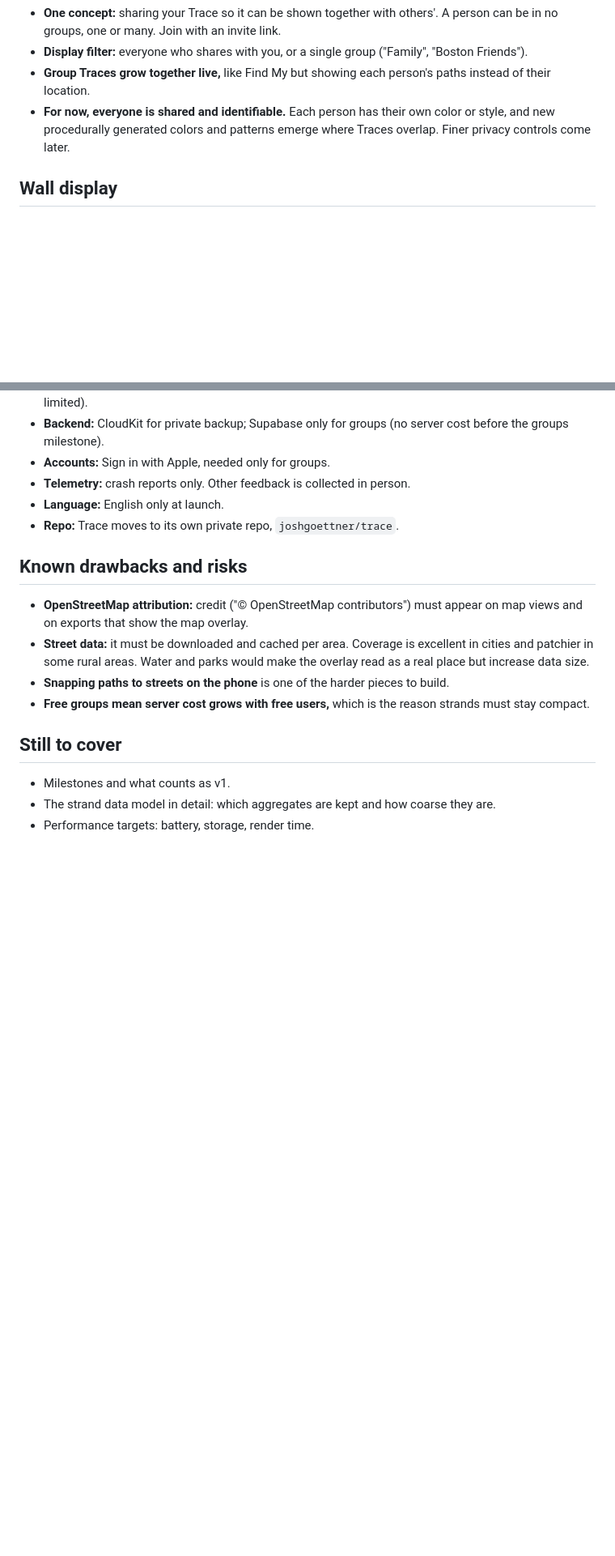
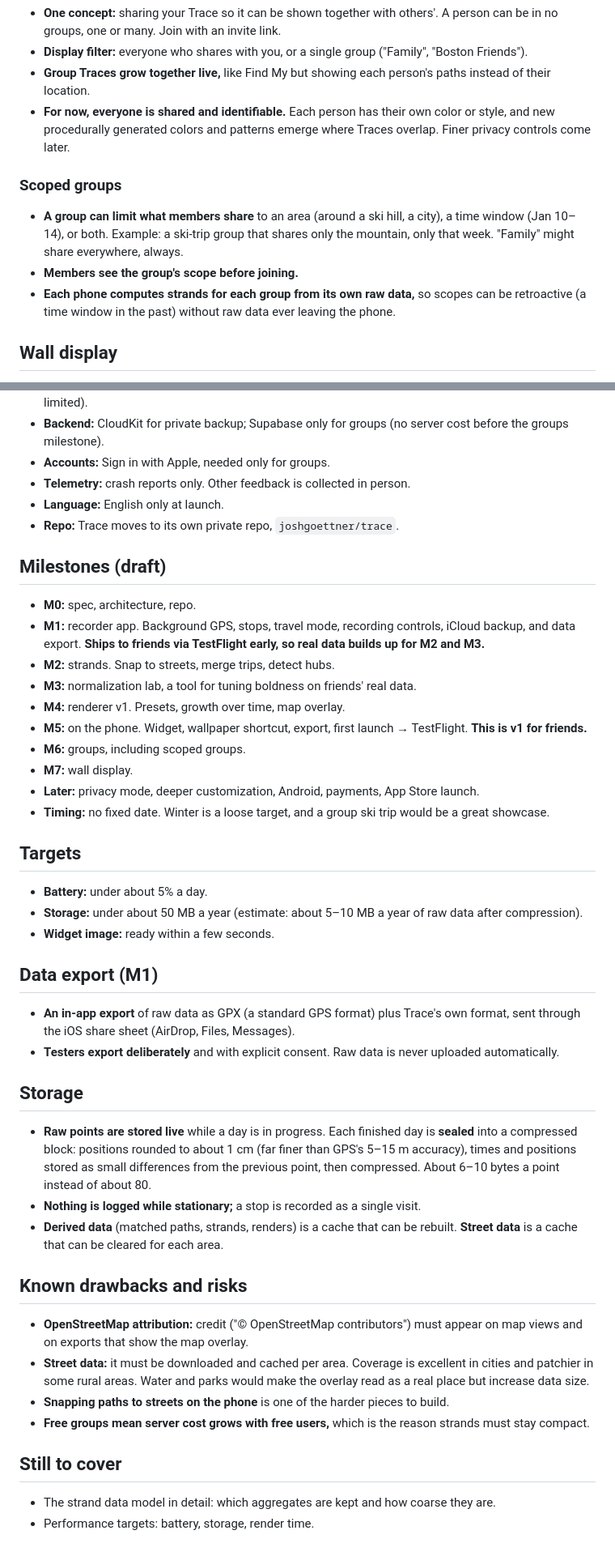
Before and after one commit to joshgoettner/joshgoettner.github.io, a Markdown page: trace/docs/requirements-notes.md, 2 parts joined by grey strips. Shown at 81% size. GitHub-like rendering; blank space fills up the shorter version.

Commit message:
Notes: scoped groups, milestones, storage, export
Co-Authored-By: Claude Opus 5.5 <noreply@anthropic.com>
Claude-Session: https://claude.ai/code/session_01UCVLcdGRpJwmvsq2d6Z2v6

```diff
--- a/trace/docs/requirements-notes.md
+++ b/trace/docs/requirements-notes.md
@@ -46,6 +46,12 @@ Working notes from the spec interview. These are agreed decisions and open quest
 - **Group Traces grow together live,** like Find My but showing each person's paths instead of their location.
 - **For now, everyone is shared and identifiable.** Each person has their own color or style, and new procedurally generated colors and patterns emerge where Traces overlap. Finer privacy controls come later.
 
+### Scoped groups
+
+- **A group can limit what members share** to an area (around a ski hill, a city), a time window (Jan 10–14), or both. Example: a ski-trip group that shares only the mountain, only that week. "Family" might share everywhere, always.
+- **Members see the group's scope before joining.**
+- **Each phone computes strands for each group from its own raw data,** so scopes can be retroactive (a time window in the past) without raw data ever leaving the phone.
+
 ## Wall display
 
 - **Targets:** cheap digital picture frames, iPads, TVs. The lowest common denominator is a static image refreshed daily; capable screens get a live web page.
@@ -62,6 +68,36 @@ Working notes from the spec interview. These are agreed decisions and open quest
 - **Language:** English only at launch.
 - **Repo:** Trace moves to its own private repo, `joshgoettner/trace`.
 
+## Milestones (draft)
+
+- **M0:** spec, architecture, repo.
+- **M1:** recorder app. Background GPS, stops, travel mode, recording controls, iCloud backup, and data export. **Ships to friends via TestFlight early, so real data builds up for M2 and M3.**
+- **M2:** strands. Snap to streets, merge trips, detect hubs.
+- **M3:** normalization lab, a tool for tuning boldness on friends' real data.
+- **M4:** renderer v1. Presets, growth over time, map overlay.
+- **M5:** on the phone. Widget, wallpaper shortcut, export, first launch → TestFlight. **This is v1 for friends.**
+- **M6:** groups, including scoped groups.
+- **M7:** wall display.
+- **Later:** privacy mode, deeper customization, Android, payments, App Store launch.
+- **Timing:** no fixed date. Winter is a loose target, and a group ski trip would be a great showcase.
+
+## Targets
+
+- **Battery:** under about 5% a day.
+- **Storage:** under about 50 MB a year (estimate: about 5–10 MB a year of raw data after compression).
+- **Widget image:** ready within a few seconds.
+
+## Data export (M1)
+
+- **An in-app export** of raw data as GPX (a standard GPS format) plus Trace's own format, sent through the iOS share sheet (AirDrop, Files, Messages).
+- **Testers export deliberately** and with explicit consent. Raw data is never uploaded automatically.
+
+## Storage
+
+- **Raw points are stored live** while a day is in progress. Each finished day is **sealed** into a compressed block: positions rounded to about 1 cm (far finer than GPS's 5–15 m accuracy), times and positions stored as small differences from the previous point, then compressed. About 6–10 bytes a point instead of about 80.
+- **Nothing is logged while stationary;** a stop is recorded as a single visit.
+- **Derived data** (matched paths, strands, renders) is a cache that can be rebuilt. **Street data** is a cache that can be cleared for each area.
+
 ## Known drawbacks and risks
 
 - **OpenStreetMap attribution:** credit ("© OpenStreetMap contributors") must appear on map views and on exports that show the map overlay.
@@ -71,6 +107,5 @@ Working notes from the spec interview. These are agreed decisions and open quest
 
 ## Still to cover
 
-- Milestones and what counts as v1.
 - The strand data model in detail: which aggregates are kept and how coarse they are.
 - Performance targets: battery, storage, render time.
```
